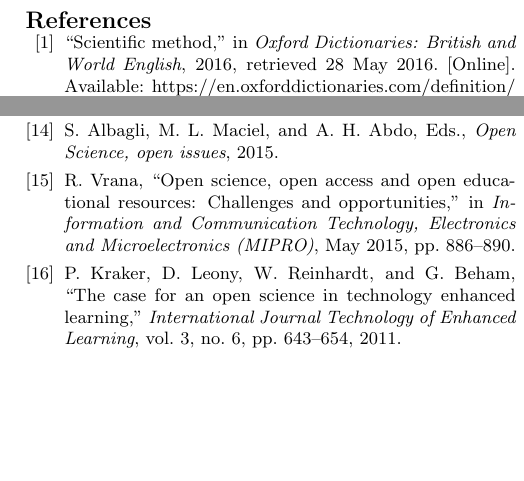
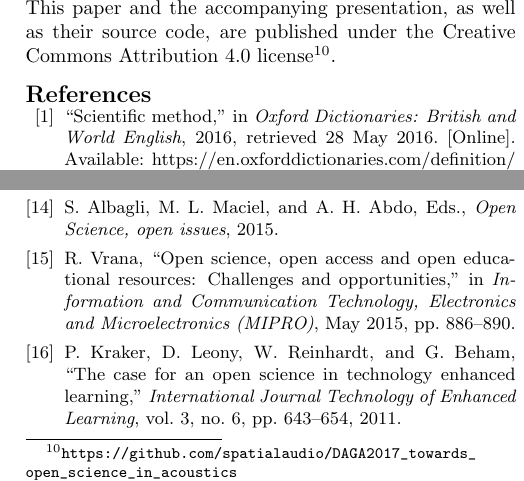
Before and after one commit to spatialaudio/DAGA2017_towards_open_science_in_acoustics, a LaTeX document (paper/towards_open_science_in_acoustics.tex): two parts of the columns of page 4 of 4, joined at a grey line, cut at the place of the change, the shorter picture padded with empty space. Compiled offline with pdfLaTeX.

Commit message:
Added link to published talk/code

```diff
--- a/paper/towards_open_science_in_acoustics.tex
+++ b/paper/towards_open_science_in_acoustics.tex
@@ -329,6 +329,10 @@ datasets. The scientific track record nowadays builds heavily on such measures a
 citation index and third party funding which potentially hinder the deep involvement
 into open science.
 
+This paper and the accompanying presentation, as well as their source code, are
+published under the Creative Commons Attribution 4.0
+license\footnote{\url{https://github.com/spatialaudio/DAGA2017_towards_open_science_in_acoustics}}.
+
 %================================================================================
 % Bibliography
 %================================================================================
```
